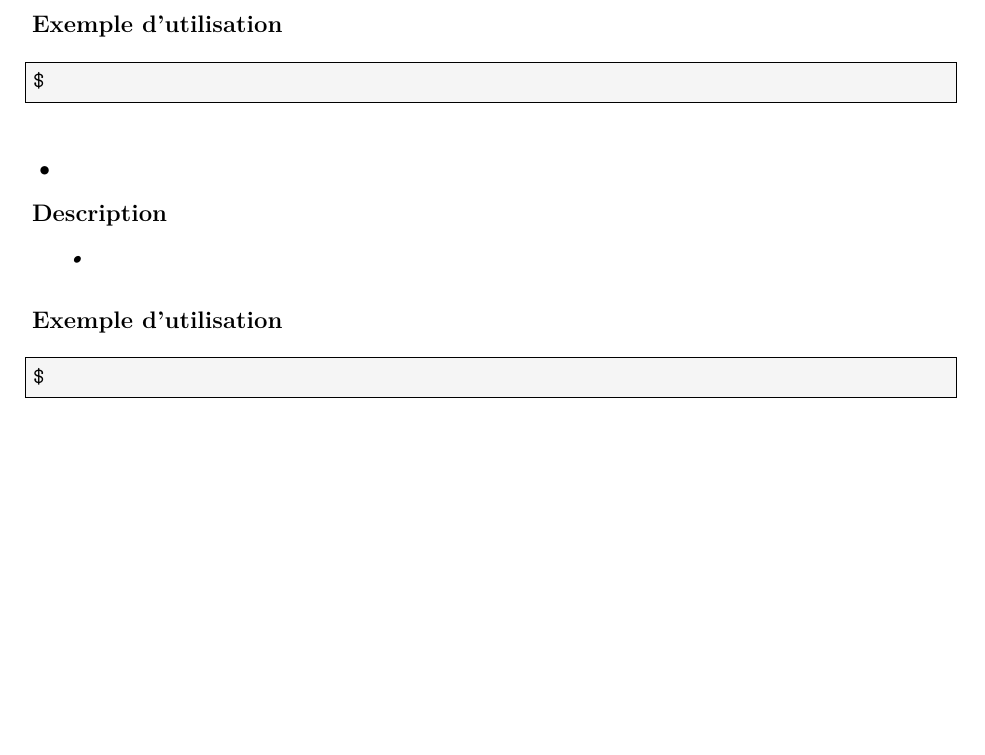
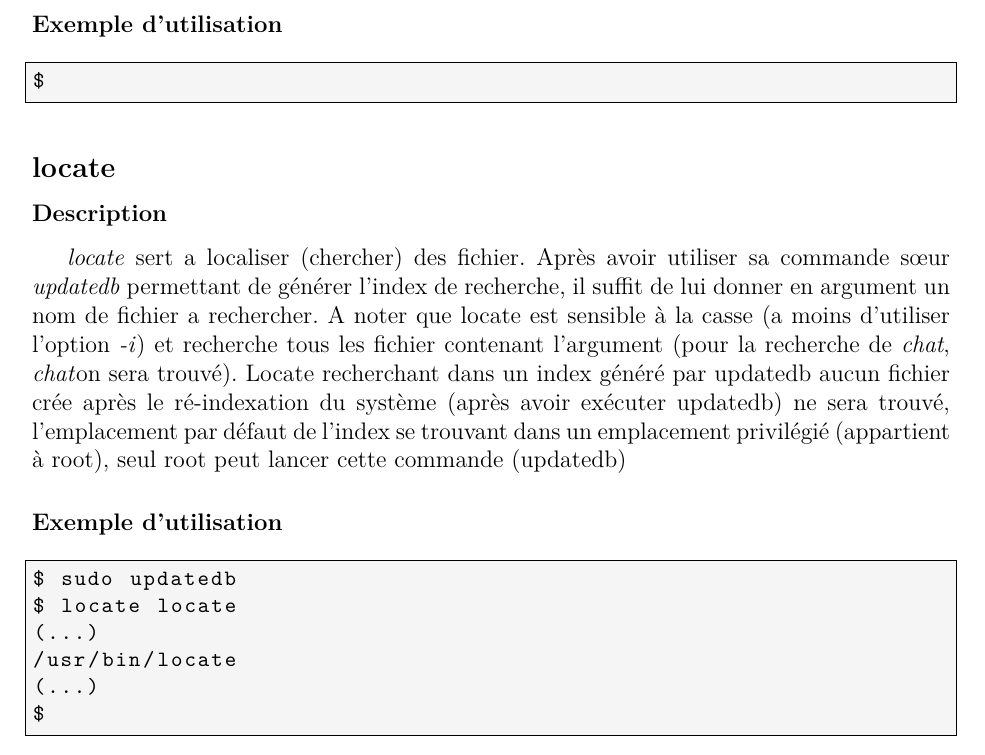
Before and after one commit to ClubNix/man-terminal, a LaTeX document (intro_commandes.tex, which reads Command/Intermediaire/locate.tex): part of page 16 of 25, cut so that both start at the same text, the shorter picture padded with empty space. Compiled offline with pdfLaTeX.

Commit message:
added locate description

```diff
--- a/Command/Intermediaire/locate.tex
+++ b/Command/Intermediaire/locate.tex
@@ -1,9 +1,16 @@
-\subsection*{•}
+\subsection*{locate}
 \subsubsection*{Description}
-\emph{•}
+\emph{locate} sert a localiser (chercher) des fichier. Après avoir utiliser sa commande sœur \emph{updatedb} permettant de générer l'index de recherche, il suffit de lui donner en argument un nom de fichier a rechercher.
+A noter que locate est sensible à la casse (a moins d'utiliser l'option \emph{-i}) et recherche tous les fichier contenant l'argument (pour la recherche de \emph{chat}, \emph{chat}on sera trouvé).
+Locate recherchant dans un index généré par updatedb aucun fichier crée après le ré-indexation du système (après avoir exécuter updatedb) ne sera trouvé, l'emplacement par défaut de l'index se trouvant dans un emplacement privilégié (appartient à root), seul root peut lancer cette commande (updatedb)
 
 \subsubsection*{Exemple d'utilisation}
 
 \begin{lstlisting}
+$ sudo updatedb
+$ locate locate
+(...)
+/usr/bin/locate
+(...)
 $
 \end{lstlisting}
```
